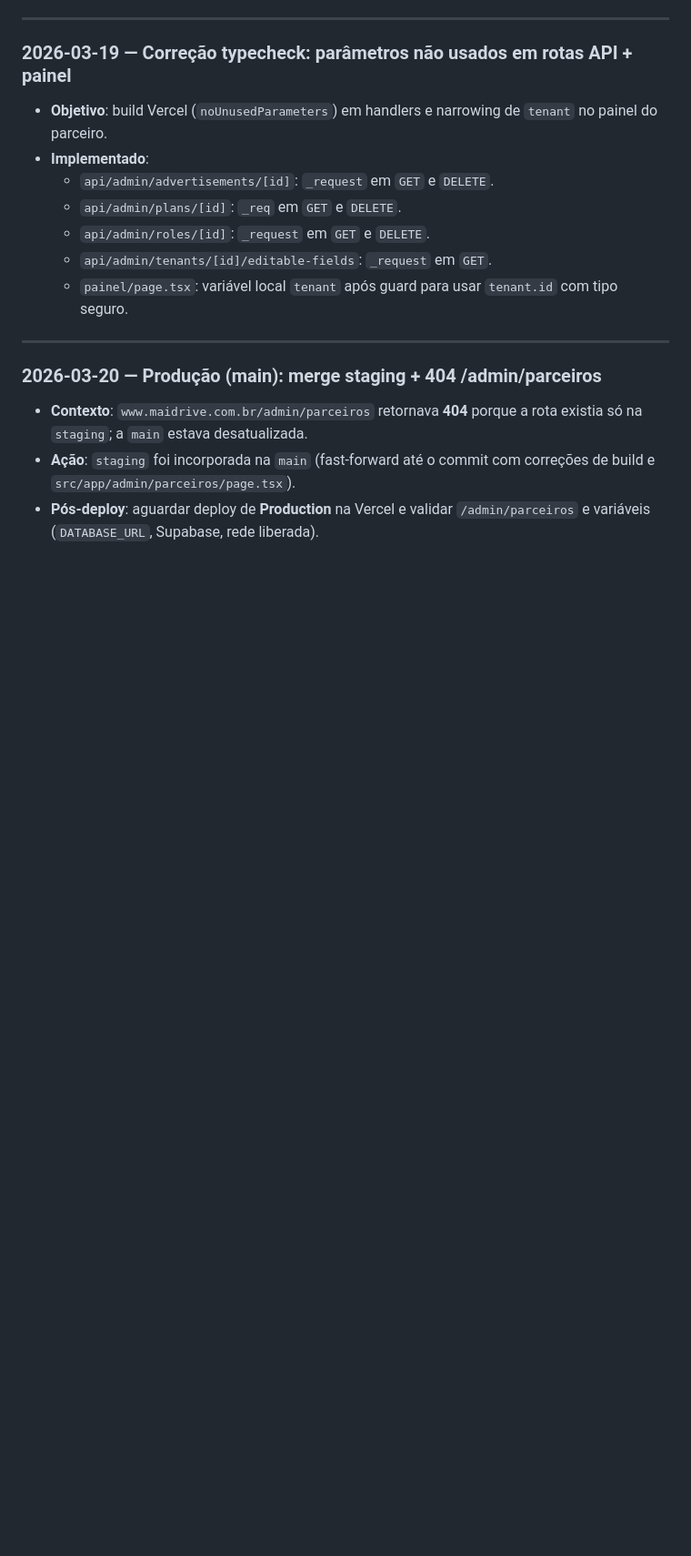
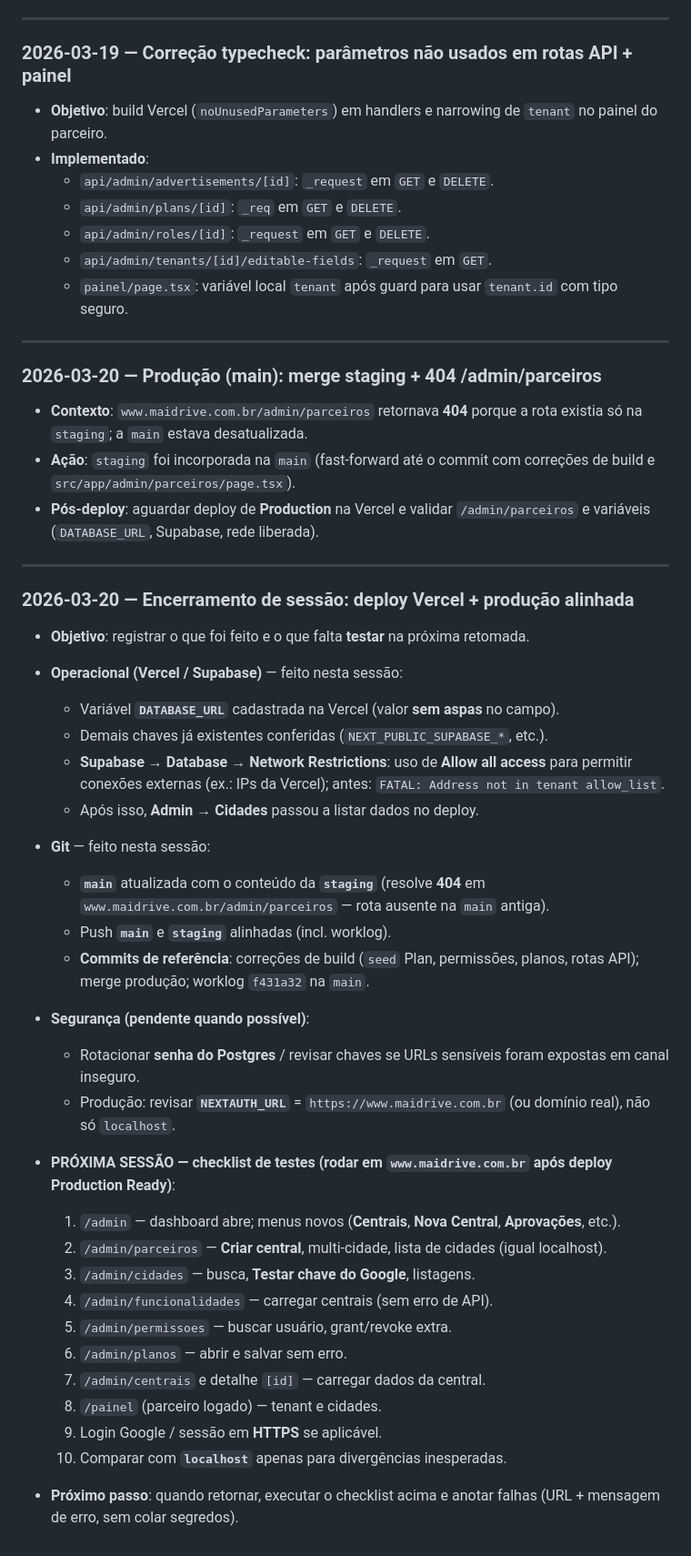
Before and after one commit to maiszoomimpressos-create/mobilidade-urbana-na-pratica, a Markdown page: docs/WORKLOG-PASSAGEIROS.md, the part around the change. Shown at 91% size. Rendered like a GitHub page; blank space fills up the shorter version.

Commit message:
docs(worklog): sessão encerrada + checklist testes produção
Made-with: Cursor

```diff
--- a/docs/WORKLOG-PASSAGEIROS.md
+++ b/docs/WORKLOG-PASSAGEIROS.md
@@ -408,3 +408,38 @@ Use este arquivo para sabermos exatamente **onde paramos** e **qual é o próxim
 - **Contexto**: `www.maidrive.com.br/admin/parceiros` retornava **404** porque a rota existia só na `staging`; a `main` estava desatualizada.
 - **Ação**: `staging` foi incorporada na `main` (fast-forward até o commit com correções de build e `src/app/admin/parceiros/page.tsx`).
 - **Pós-deploy**: aguardar deploy de **Production** na Vercel e validar `/admin/parceiros` e variáveis (`DATABASE_URL`, Supabase, rede liberada).
+
+---
+
+### 2026-03-20 — Encerramento de sessão: deploy Vercel + produção alinhada
+
+- **Objetivo**: registrar o que foi feito e o que falta **testar** na próxima retomada.
+
+- **Operacional (Vercel / Supabase)** — feito nesta sessão:
+  - Variável **`DATABASE_URL`** cadastrada na Vercel (valor **sem aspas** no campo).
+  - Demais chaves já existentes conferidas (`NEXT_PUBLIC_SUPABASE_*`, etc.).
+  - **Supabase → Database → Network Restrictions**: uso de **Allow all access** para permitir conexões externas (ex.: IPs da Vercel); antes: `FATAL: Address not in tenant allow_list`.
+  - Após isso, **Admin → Cidades** passou a listar dados no deploy.
+
+- **Git** — feito nesta sessão:
+  - **`main`** atualizada com o conteúdo da **`staging`** (resolve **404** em `www.maidrive.com.br/admin/parceiros` — rota ausente na `main` antiga).
+  - Push **`main`** e **`staging`** alinhadas (incl. worklog).
+  - **Commits de referência**: correções de build (`seed` Plan, permissões, planos, rotas API); merge produção; worklog `f431a32` na `main`.
+
+- **Segurança (pendente quando possível)**:
+  - Rotacionar **senha do Postgres** / revisar chaves se URLs sensíveis foram expostas em canal inseguro.
+  - Produção: revisar **`NEXTAUTH_URL`** = `https://www.maidrive.com.br` (ou domínio real), não só `localhost`.
+
+- **PRÓXIMA SESSÃO — checklist de testes (rodar em `www.maidrive.com.br` após deploy Production Ready)**:
+  1. `/admin` — dashboard abre; menus novos (**Centrais**, **Nova Central**, **Aprovações**, etc.).
+  2. `/admin/parceiros` — **Criar central**, multi-cidade, lista de cidades (igual localhost).
+  3. `/admin/cidades` — busca, **Testar chave do Google**, listagens.
+  4. `/admin/funcionalidades` — carregar centrais (sem erro de API).
+  5. `/admin/permissoes` — buscar usuário, grant/revoke extra.
+  6. `/admin/planos` — abrir e salvar sem erro.
+  7. `/admin/centrais` e detalhe `[id]` — carregar dados da central.
+  8. `/painel` (parceiro logado) — tenant e cidades.
+  9. Login Google / sessão em **HTTPS** se aplicável.
+  10. Comparar com **`localhost`** apenas para divergências inesperadas.
+
+- **Próximo passo**: quando retornar, executar o checklist acima e anotar falhas (URL + mensagem de erro, sem colar segredos).
```
